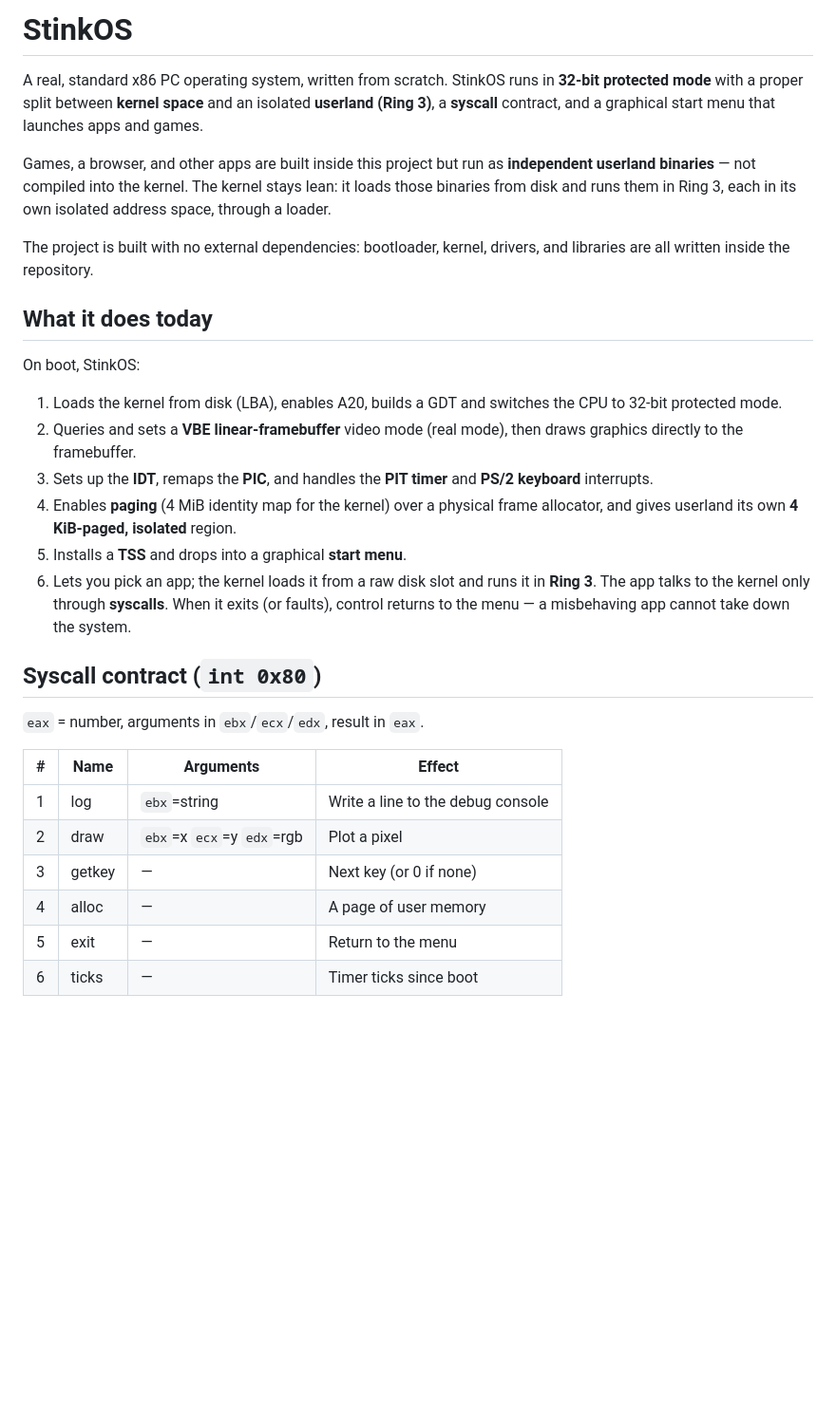
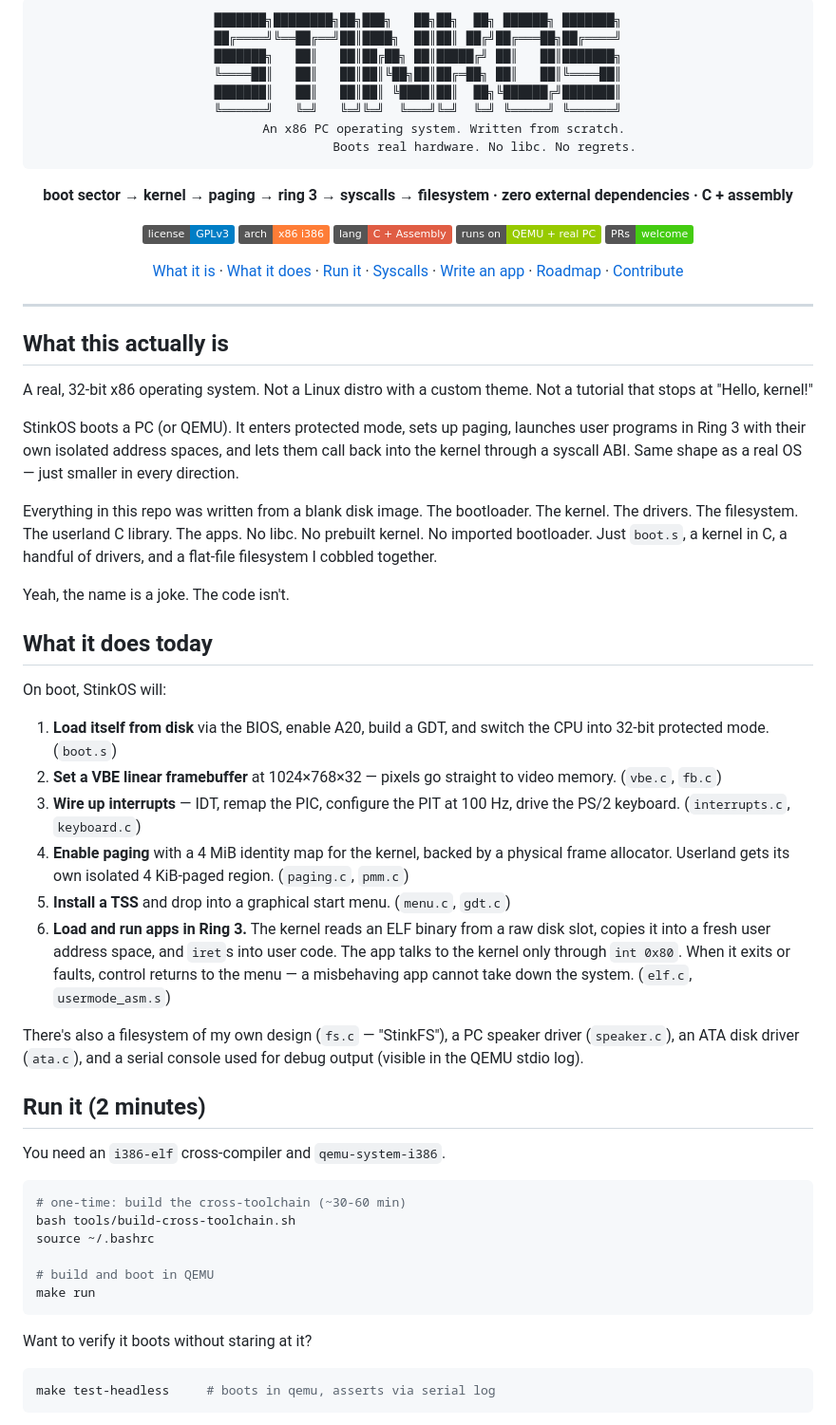
Before and after one commit to Jovinull/StinkOS, a Markdown page: README.md, the part around one of its changes. Shown at 95% size. Drawn GitHub-style; badges without logos; blank space fills up the shorter version.

Commit message:
docs: rewrite README with new structure and tone

````diff
--- a/README.md
+++ b/README.md
@@ -1,45 +1,75 @@
-# StinkOS
+<div align="center"><pre>
+███████╗████████╗██╗███╗   ██╗██╗  ██╗ ██████╗ ███████╗
+██╔════╝╚══██╔══╝██║████╗  ██║██║ ██╔╝██╔═══██╗██╔════╝
+███████╗   ██║   ██║██╔██╗ ██║█████╔╝ ██║   ██║███████╗
+╚════██║   ██║   ██║██║╚██╗██║██╔═██╗ ██║   ██║╚════██║
+███████║   ██║   ██║██║ ╚████║██║  ██╗╚██████╔╝███████║
+╚══════╝   ╚═╝   ╚═╝╚═╝  ╚═══╝╚═╝  ╚═╝ ╚═════╝ ╚══════╝
+       An x86 PC operating system. Written from scratch.
+                  Boots real hardware. No libc. No regrets.
+</pre></div>
 
-A real, standard x86 PC operating system, written from scratch. StinkOS runs in
-**32-bit protected mode** with a proper split between **kernel space** and an
-isolated **userland (Ring 3)**, a **syscall** contract, and a graphical start
-menu that launches apps and games.
+<p align="center"><strong>boot sector → kernel → paging → ring 3 → syscalls → filesystem · zero external dependencies · C + assembly</strong></p>
 
-Games, a browser, and other apps are built inside this project but run as
-**independent userland binaries** — not compiled into the kernel. The kernel
-stays lean: it loads those binaries from disk and runs them in Ring 3, each in
-its own isolated address space, through a loader.
+<p align="center">
+  <a href="LICENSE"><img src="https://img.shields.io/badge/license-GPLv3-blue.svg" alt="License: GPLv3"></a>
+  <img src="https://img.shields.io/badge/arch-x86%20i386-orange.svg" alt="x86 i386">
+  <img src="https://img.shields.io/badge/lang-C%20%2B%20Assembly-red.svg" alt="C + Assembly">
+  <img src="https://img.shields.io/badge/runs%20on-QEMU%20%2B%20real%20PC-green.svg" alt="Runs on QEMU and real PC">
+  <img src="https://img.shields.io/badge/PRs-welcome-brightgreen.svg" alt="PRs welcome">
+</p>
 
-The project is built with no external dependencies: bootloader, kernel, drivers,
-and libraries are all written inside the repository.
+<p align="center">
+  <a href="#what-this-actually-is">What it is</a> ·
+  <a href="#what-it-does-today">What it does</a> ·
+  <a href="#run-it-2-minutes">Run it</a> ·
+  <a href="#syscalls">Syscalls</a> ·
+  <a href="#write-an-app">Write an app</a> ·
+  <a href="#roadmap">Roadmap</a> ·
+  <a href="CONTRIBUTING.md">Contribute</a>
+</p>
+
+---
+
+## What this actually is
+
+A real, 32-bit x86 operating system. Not a Linux distro with a custom theme. Not a tutorial that stops at "Hello, kernel!"
+
+StinkOS boots a PC (or QEMU). It enters protected mode, sets up paging, launches user programs in Ring 3 with their own isolated address spaces, and lets them call back into the kernel through a syscall ABI. Same shape as a real OS — just smaller in every direction.
+
+Everything in this repo was written from a blank disk image. The bootloader. The kernel. The drivers. The filesystem. The userland C library. The apps. No libc. No prebuilt kernel. No imported bootloader. Just `boot.s`, a kernel in C, a handful of drivers, and a flat-file filesystem I cobbled together.
+
+Yeah, the name is a joke. The code isn't.
 
 ## What it does today
 
-On boot, StinkOS:
+On boot, StinkOS will:
 
-1. Loads the kernel from disk (LBA), enables A20, builds a GDT and switches the
-   CPU to 32-bit protected mode.
-2. Queries and sets a **VBE linear-framebuffer** video mode (real mode), then
-   draws graphics directly to the framebuffer.
-3. Sets up the **IDT**, remaps the **PIC**, and handles the **PIT timer** and
-   **PS/2 keyboard** interrupts.
-4. Enables **paging** (4 MiB identity map for the kernel) over a physical frame
-   allocator, and gives userland its own **4 KiB-paged, isolated** region.
-5. Installs a **TSS** and drops into a graphical **start menu**.
-6. Lets you pick an app; the kernel loads it from a raw disk slot and runs it in
-   **Ring 3**. The app talks to the kernel only through **syscalls**. When it
-   exits (or faults), control returns to the menu — a misbehaving app cannot
-   take down the system.
+1. **Load itself from disk** via the BIOS, enable A20, build a GDT, and switch the CPU into 32-bit protected mode. (`boot.s`)
+2. **Set a VBE linear framebuffer** at 1024×768×32 — pixels go straight to video memory. (`vbe.c`, `fb.c`)
+3. **Wire up interrupts** — IDT, remap the PIC, configure the PIT at 100 Hz, drive the PS/2 keyboard. (`interrupts.c`, `keyboard.c`)
+4. **Enable paging** with a 4 MiB identity map for the kernel, backed by a physical frame allocator. Userland gets its own isolated 4 KiB-paged region. (`paging.c`, `pmm.c`)
+5. **Install a TSS** and drop into a graphical start menu. (`menu.c`, `gdt.c`)
+6. **Load and run apps in Ring 3.** The kernel reads an ELF binary from a raw disk slot, copies it into a fresh user address space, and `iret`s into user code. The app talks to the kernel only through `int 0x80`. When it exits or faults, control returns to the menu — a misbehaving app cannot take down the system. (`elf.c`, `usermode_asm.s`)
 
-## Syscall contract (`int 0x80`)
+There's also a filesystem of my own design (`fs.c` — "StinkFS"), a PC speaker driver (`speaker.c`), an ATA disk driver (`ata.c`), and a serial console used for debug output (visible in the QEMU stdio log).
 
-`eax` = number, arguments in `ebx`/`ecx`/`edx`, result in `eax`.
+## Run it (2 minutes)
 
-| # | Name      | Arguments            | Effect |
-|---|-----------|----------------------|--------|
-| 1 | log       | `ebx`=string         | Write a line to the debug console |
-| 2 | draw      | `ebx`=x `ecx`=y `edx`=rgb | Plot a pixel |
-| 3 | getkey    | —                    | Next key (or 0 if none) |
-| 4 | alloc     | —                    | A page of user memory |
-| 5 | exit      | —                    | Return to the menu |
-| 6 | ticks     | —                    | Timer ticks since boot |
+You need an `i386-elf` cross-compiler and `qemu-system-i386`.
+
+```bash
+# one-time: build the cross-toolchain (~30-60 min)
+bash tools/build-cross-toolchain.sh
+source ~/.bashrc
+
+# build and boot in QEMU
+make run
+```
+
+Want to verify it boots without staring at it?
+
+```bash
+make test-headless     # boots in qemu, asserts via serial log
+```
+
````
Also changed, not shown: other parts of README.md (+103 -75 lines).
